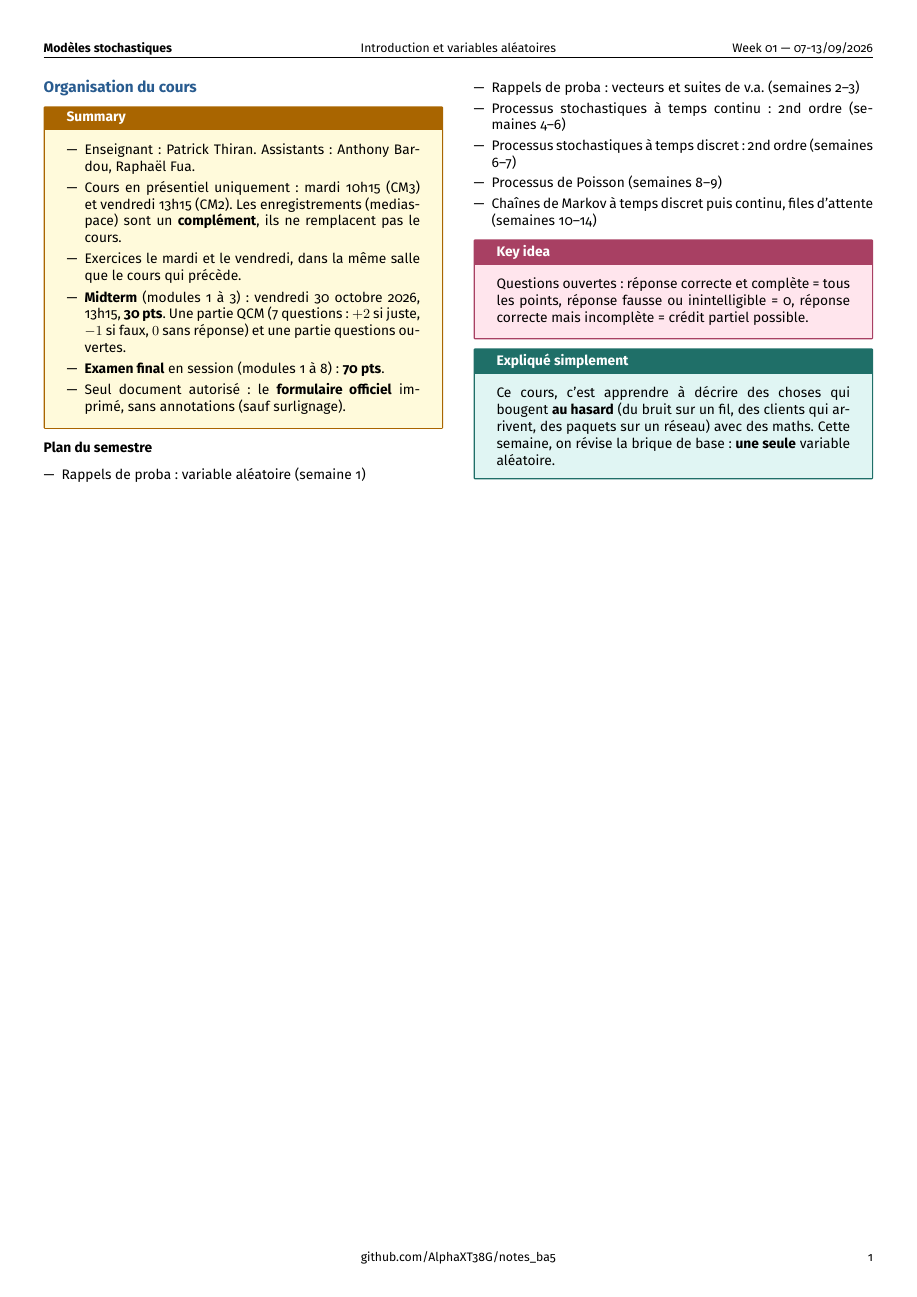
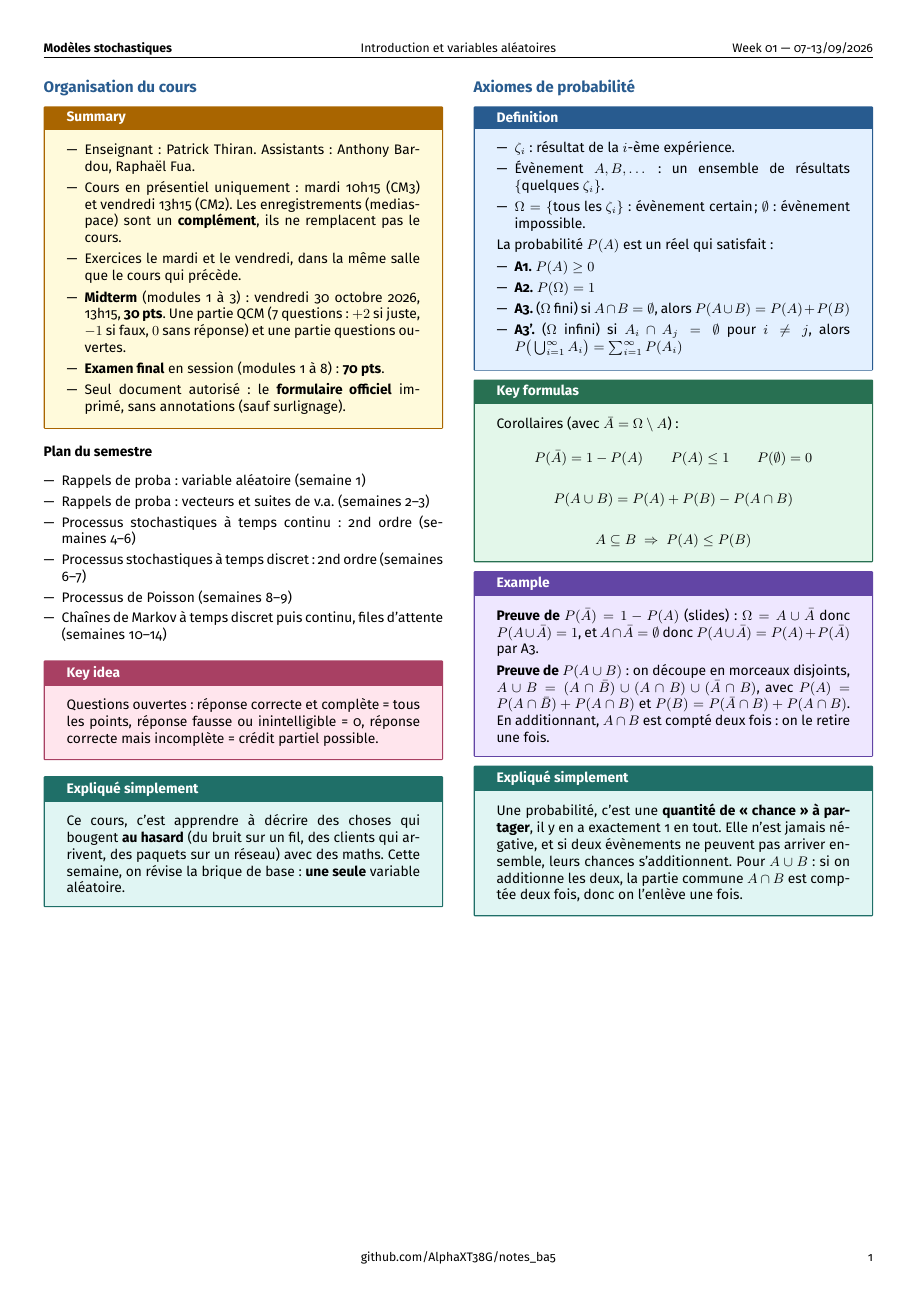
Before and after one commit to AlphaXT38G/notes_ba5, a LaTeX document (modstoc/week/week01.tex): the whole page. Compiled offline with pdfLaTeX.

Commit message:
feat(modstoc-week01): probability axioms, explained
Co-Authored-By: Claude Opus 5.5 <noreply@anthropic.com>

```diff
--- a/modstoc/week/week01.tex
+++ b/modstoc/week/week01.tex
@@ -310,6 +310,86 @@ révise la brique de base : \textbf{une seule} variable aléatoire.
 
 \end{simple}
 
+
+%=========================================================
+\section{Axiomes de probabilité}
+
+
+\begin{definition}
+
+\begin{itemize}
+
+\item $\zeta_i$ : résultat de la $i$-ème expérience.
+
+\item Évènement $A, B, \dots$ : un ensemble de résultats $\{\text{quelques } \zeta_i\}$.
+
+\item $\Omega = \{\text{tous les } \zeta_i\}$ : évènement certain ; $\emptyset$ : évènement
+impossible.
+
+\end{itemize}
+
+La probabilité $P(A)$ est un réel qui satisfait :
+
+\begin{itemize}
+
+\item \textbf{A1.} $P(A) \ge 0$
+
+\item \textbf{A2.} $P(\Omega) = 1$
+
+\item \textbf{A3.} ($\Omega$ fini) si $A \cap B = \emptyset$, alors $P(A\cup B) = P(A) + P(B)$
+
+\item \textbf{A3'.} ($\Omega$ infini) si $A_i \cap A_j = \emptyset$ pour $i \ne j$, alors
+$P\big(\bigcup_{i=1}^\infty A_i\big) = \sum_{i=1}^\infty P(A_i)$
+
+\end{itemize}
+
+\end{definition}
+
+
+\begin{formula}
+
+Corollaires (avec $\bar A = \Omega \setminus A$) :
+
+\[
+P(\bar A) = 1 - P(A) \qquad P(A) \le 1 \qquad P(\emptyset) = 0
+\]
+
+\[
+P(A \cup B) = P(A) + P(B) - P(A \cap B)
+\]
+
+\[
+A \subseteq B \;\Rightarrow\; P(A) \le P(B)
+\]
+
+\end{formula}
+
+
+\begin{example}
+
+\textbf{Preuve de $P(\bar A) = 1 - P(A)$} (slides) : $\Omega = A \cup \bar A$ donc
+$P(A\cup\bar A) = 1$, et $A \cap \bar A = \emptyset$ donc $P(A \cup \bar A) = P(A) +
+P(\bar A)$ par A3.
+
+\vspace{3pt}
+
+\textbf{Preuve de $P(A\cup B)$} : on découpe en morceaux disjoints, $A \cup B = (A\cap\bar
+B) \cup (A \cap B) \cup (\bar A \cap B)$, avec $P(A) = P(A\cap\bar B) + P(A\cap B)$ et $P(B) =
+P(\bar A\cap B) + P(A\cap B)$. En additionnant, $A\cap B$ est compté deux fois : on le retire
+une fois.
+
+\end{example}
+
+
+\begin{simple}
+
+Une probabilité, c'est une \textbf{quantité de « chance » à partager}, il y en a exactement 1
+en tout. Elle n'est jamais négative, et si deux évènements ne peuvent pas arriver ensemble,
+leurs chances s'additionnent. Pour $A \cup B$ : si on additionne les deux, la partie commune
+$A\cap B$ est comptée deux fois, donc on l'enlève une fois.
+
+\end{simple}
+
 \end{multicols}
 
 
```
